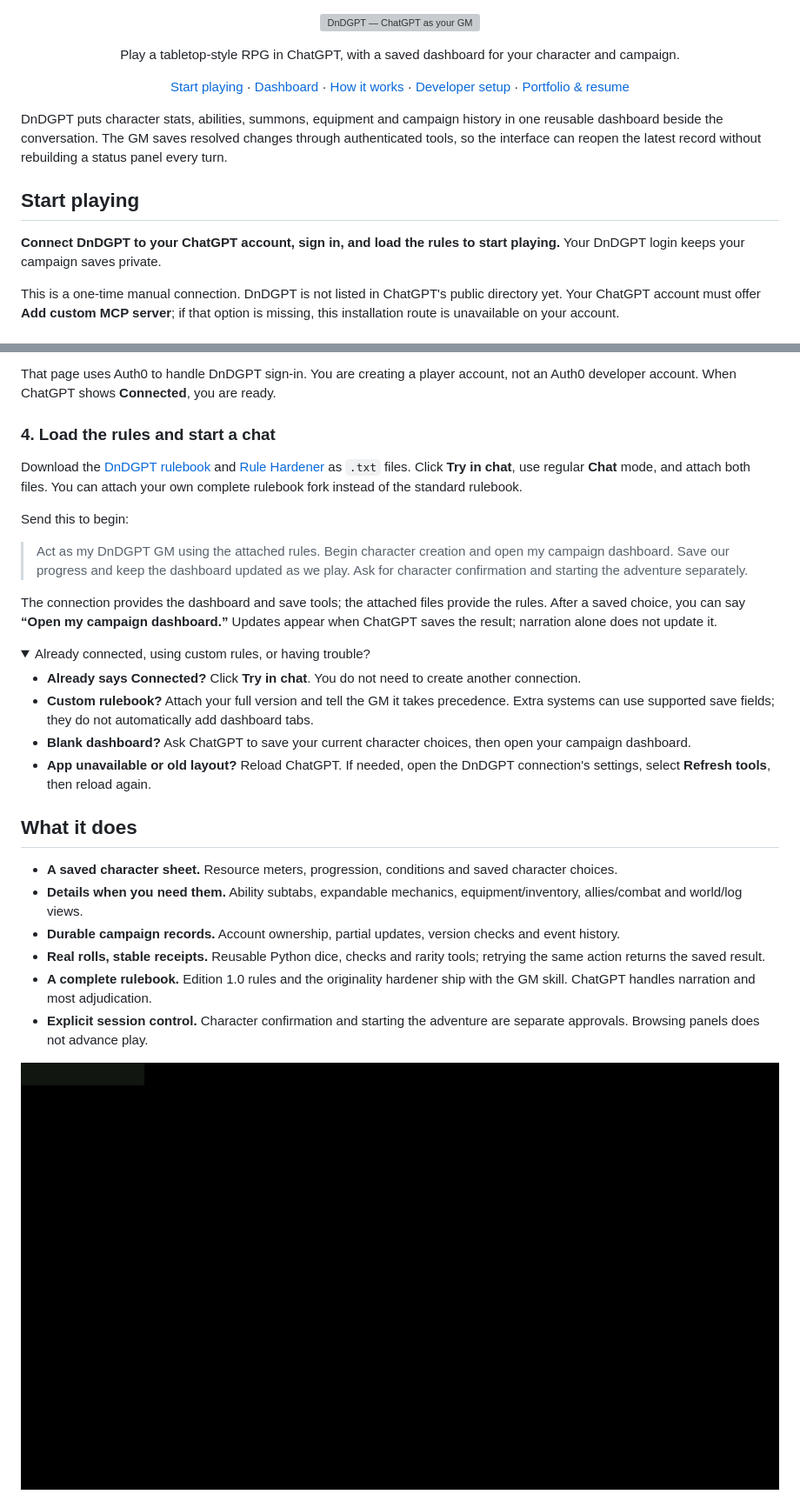
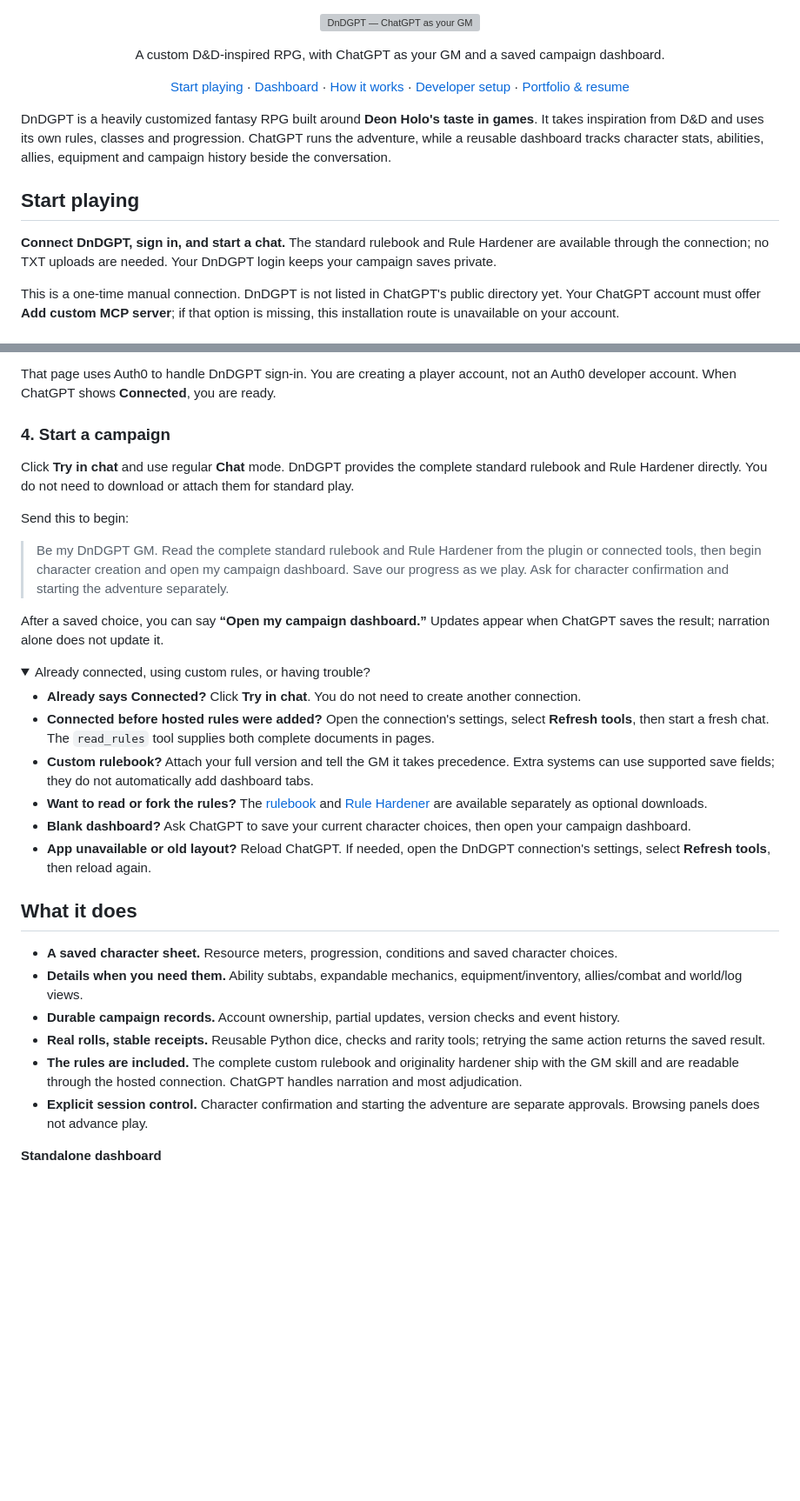
Before and after one commit to DeonHolo/DnDGPT, a Markdown page: README.md, 2 parts joined by grey strips. Shown at 87% size. GitHub-like rendering; pictures changed too: docs/images/dashboard-dark.jpg (deleted); folded sections open; blank space fills up the shorter version; grey boxes are pictures that could not be loaded.

```diff
--- a/README.md
+++ b/README.md
@@ -3,7 +3,7 @@
 </p>
 
 <p align="center">
-  Play a tabletop-style RPG in ChatGPT, with a saved dashboard for your character and campaign.
+  A custom D&D-inspired RPG, with ChatGPT as your GM and a saved campaign dashboard.
 </p>
 
 <p align="center">
@@ -14,11 +14,11 @@
   <a href="PROJECT_PROFILE.md">Portfolio & resume</a>
 </p>
 
-DnDGPT puts character stats, abilities, summons, equipment and campaign history in one reusable dashboard beside the conversation. The GM saves resolved changes through authenticated tools, so the interface can reopen the latest record without rebuilding a status panel every turn.
+DnDGPT is a heavily customized fantasy RPG built around **Deon Holo's taste in games**. It takes inspiration from D&D and uses its own rules, classes and progression. ChatGPT runs the adventure, while a reusable dashboard tracks character stats, abilities, allies, equipment and campaign history beside the conversation.
 
 ## Start playing
 
-**Connect DnDGPT to your ChatGPT account, sign in, and load the rules to start playing.** Your DnDGPT login keeps your campaign saves private.
+**Connect DnDGPT, sign in, and start a chat.** The standard rulebook and Rule Hardener are available through the connection; no TXT uploads are needed. Your DnDGPT login keeps your campaign saves private.
 
 This is a one-time manual connection. DnDGPT is not listed in ChatGPT's public directory yet. Your ChatGPT account must offer **Add custom MCP server**; if that option is missing, this installation route is unavailable on your account.
 
@@ -62,21 +62,23 @@ Review the requested access, click **Create as a plugin**, then **Connect**. On
 
 That page uses Auth0 to handle DnDGPT sign-in. You are creating a player account, not an Auth0 developer account. When ChatGPT shows **Connected**, you are ready.
 
-### 4. Load the rules and start a chat
+### 4. Start a campaign
 
-Download the [DnDGPT rulebook](https://raw.githubusercontent.com/DeonHolo/DnDGPT/main/dndgpt-app/rules/rulebook-v1.0.txt) and [Rule Hardener](https://raw.githubusercontent.com/DeonHolo/DnDGPT/main/dndgpt-app/rules/rule-hardener.txt) as `.txt` files. Click **Try in chat**, use regular **Chat** mode, and attach both files. You can attach your own complete rulebook fork instead of the standard rulebook.
+Click **Try in chat** and use regular **Chat** mode. DnDGPT provides the complete standard rulebook and Rule Hardener directly. You do not need to download or attach them for standard play.
 
 Send this to begin:
 
-> Act as my DnDGPT GM using the attached rules. Begin character creation and open my campaign dashboard. Save our progress and keep the dashboard updated as we play. Ask for character confirmation and starting the adventure separately.
+> Be my DnDGPT GM. Read the complete standard rulebook and Rule Hardener from the plugin or connected tools, then begin character creation and open my campaign dashboard. Save our progress as we play. Ask for character confirmation and starting the adventure separately.
 
-The connection provides the dashboard and save tools; the attached files provide the rules. After a saved choice, you can say **“Open my campaign dashboard.”** Updates appear when ChatGPT saves the result; narration alone does not update it.
+After a saved choice, you can say **“Open my campaign dashboard.”** Updates appear when ChatGPT saves the result; narration alone does not update it.
 
 <details>
 <summary>Already connected, using custom rules, or having trouble?</summary>
 
 - **Already says Connected?** Click **Try in chat**. You do not need to create another connection.
+- **Connected before hosted rules were added?** Open the connection's settings, select **Refresh tools**, then start a fresh chat. The `read_rules` tool supplies both complete documents in pages.
 - **Custom rulebook?** Attach your full version and tell the GM it takes precedence. Extra systems can use supported save fields; they do not automatically add dashboard tabs.
+- **Want to read or fork the rules?** The [rulebook](https://raw.githubusercontent.com/DeonHolo/DnDGPT/main/dndgpt-app/rules/rulebook-v1.0.txt) and [Rule Hardener](https://raw.githubusercontent.com/DeonHolo/DnDGPT/main/dndgpt-app/rules/rule-hardener.txt) are available separately as optional downloads.
 - **Blank dashboard?** Ask ChatGPT to save your current character choices, then open your campaign dashboard.
 - **App unavailable or old layout?** Reload ChatGPT. If needed, open the DnDGPT connection's settings, select **Refresh tools**, then reload again.
 
@@ -88,8 +90,8 @@ The connection provides the dashboard and save tools; the attached files provide
 - **Details when you need them.** Ability subtabs, expandable mechanics, equipment/inventory, allies/combat and world/log views.
 - **Durable campaign records.** Account ownership, partial updates, version checks and event history.
 - **Real rolls, stable receipts.** Reusable Python dice, checks and rarity tools; retrying the same action returns the saved result.
-- **A complete rulebook.** Edition 1.0 rules and the originality hardener ship with the GM skill. ChatGPT handles narration and most adjudication.
+- **The rules are included.** The complete custom rulebook and originality hardener ship with the GM skill and are readable through the hosted connection. ChatGPT handles narration and most adjudication.
 - **Explicit session control.** Character confirmation and starting the adventure are separate approvals. Browsing panels does not advance play.
 
-![DnDGPT dark-mode dashboard showing a demo character, resource meters and seven chapter navigation](docs/images/dashboard-dark.jpg)
+**Standalone dashboard**
 
```
Also changed, not shown: other parts of README.md (+9 -1 lines), docs/images/campaign-chatgpt.png (added), docs/images/dashboard-standalone.jpg (added), 2 other files.
